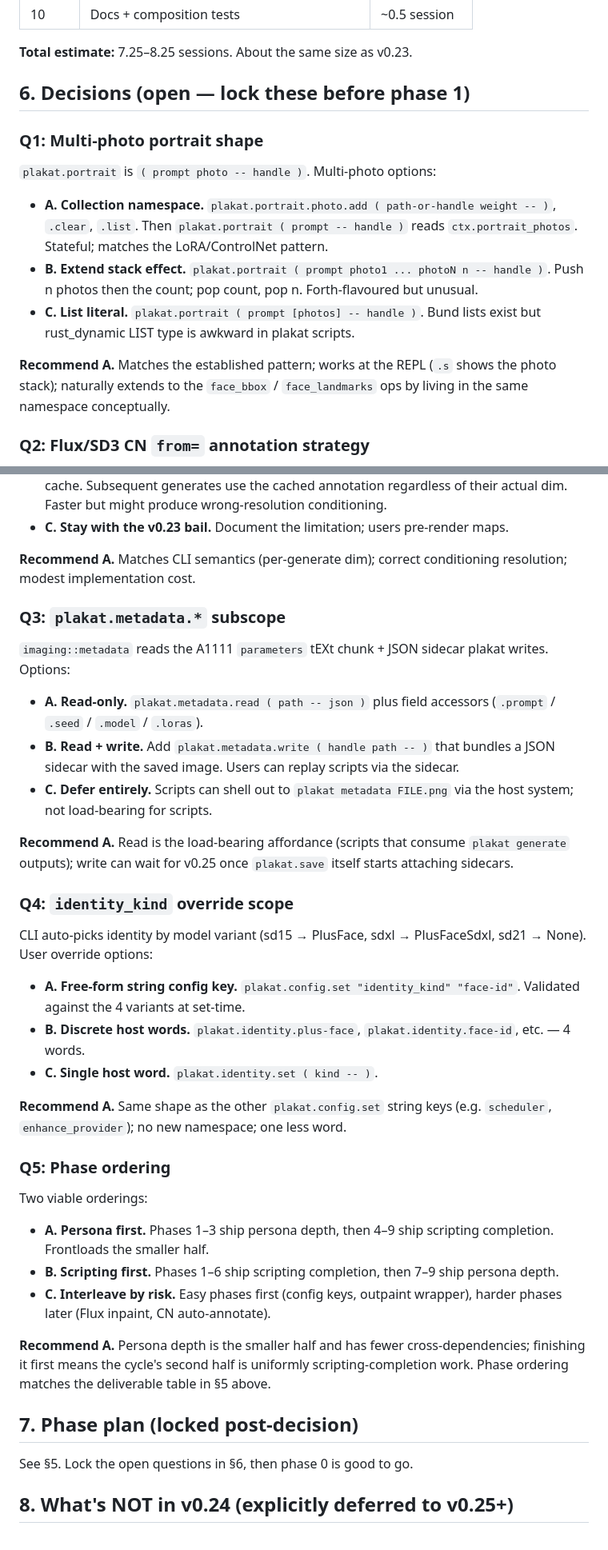
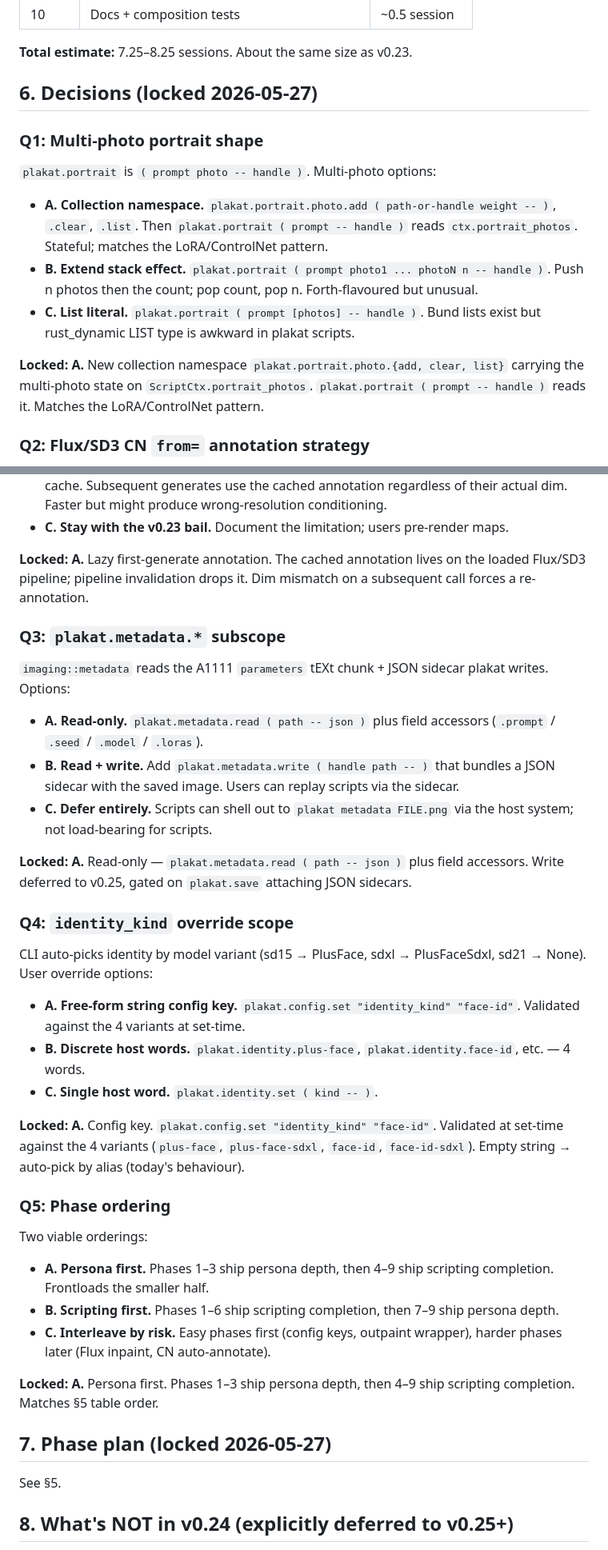
Before and after one commit to vulogov/plakat, a Markdown page: Documentation/RFC_v0.24_SCRIPT_SURFACE_COMPLETION.md, 2 parts joined by grey strips. Shown at 80% size. Rendered like a GitHub page.

Commit message:
research: lock v0.24 RFC decisions (all 5, recommendations carried)
User signed off on all five recommended options from the
research draft:

- Q1 Multi-photo portrait: Option A — collection namespace
  `plakat.portrait.photo.{add, clear, list}` carrying state on
  ScriptCtx.portrait_photos. Matches the LoRA/ControlNet pattern.
- Q2 Flux/SD3 CN from=: lazy first-generate annotation. Cached
  on the loaded pipeline; dim changes invalidate.
- Q3 plakat.metadata.*: read-only. Write deferred to v0.25 once
  plakat.save attaches sidecars.
- Q4 identity_kind override: config key. Same shape as
  scheduler / enhance_provider; validated at set-time.
- Q5 Phase ordering: persona first. Phases 1-3 ship persona
  depth; 4-9 ship scripting completion. Matches §5 table.

RFC reflects locked state. Ready for phase 0 (hygiene sweep).

```diff
--- a/Documentation/RFC_v0.24_SCRIPT_SURFACE_COMPLETION.md
+++ b/Documentation/RFC_v0.24_SCRIPT_SURFACE_COMPLETION.md
@@ -111,7 +110,7 @@ tests, release notes.
 **Total estimate:** 7.25–8.25 sessions. About the same size as
 v0.23.
 
-## 6. Decisions (open — lock these before phase 1)
+## 6. Decisions (locked 2026-05-27)
 
 ### Q1: Multi-photo portrait shape
 
@@ -129,10 +128,11 @@ options:
   handle )`. Bund lists exist but rust_dynamic LIST type is
   awkward in plakat scripts.
 
-**Recommend A.** Matches the established pattern; works at the
-REPL (`.s` shows the photo stack); naturally extends to the
-`face_bbox` / `face_landmarks` ops by living in the same
-namespace conceptually.
+**Locked: A.** New collection namespace
+`plakat.portrait.photo.{add, clear, list}` carrying the
+multi-photo state on `ScriptCtx.portrait_photos`.
+`plakat.portrait ( prompt -- handle )` reads it. Matches the
+LoRA/ControlNet pattern.
 
 ### Q2: Flux/SD3 CN `from=` annotation strategy
 
@@ -152,8 +152,10 @@ per-generate width/height the loader doesn't know. Options:
 - **C. Stay with the v0.23 bail.** Document the limitation;
   users pre-render maps.
 
-**Recommend A.** Matches CLI semantics (per-generate dim);
-correct conditioning resolution; modest implementation cost.
+**Locked: A.** Lazy first-generate annotation. The cached
+annotation lives on the loaded Flux/SD3 pipeline; pipeline
+invalidation drops it. Dim mismatch on a subsequent call
+forces a re-annotation.
 
 ### Q3: `plakat.metadata.*` subscope
 
@@ -169,9 +171,9 @@ JSON sidecar plakat writes. Options:
   metadata FILE.png` via the host system; not load-bearing for
   scripts.
 
-**Recommend A.** Read is the load-bearing affordance (scripts
-that consume `plakat generate` outputs); write can wait for
-v0.25 once `plakat.save` itself starts attaching sidecars.
+**Locked: A.** Read-only — `plakat.metadata.read ( path -- json )`
+plus field accessors. Write deferred to v0.25, gated on
+`plakat.save` attaching JSON sidecars.
 
 ### Q4: `identity_kind` override scope
 
@@ -185,9 +187,10 @@ sdxl → PlusFaceSdxl, sd21 → None). User override options:
   `plakat.identity.face-id`, etc. — 4 words.
 - **C. Single host word.** `plakat.identity.set ( kind -- )`.
 
-**Recommend A.** Same shape as the other `plakat.config.set`
-string keys (e.g. `scheduler`, `enhance_provider`); no new
-namespace; one less word.
+**Locked: A.** Config key. `plakat.config.set "identity_kind"
+"face-id"`. Validated at set-time against the 4 variants
+(`plus-face`, `plus-face-sdxl`, `face-id`, `face-id-sdxl`).
+Empty string → auto-pick by alias (today's behaviour).
 
 ### Q5: Phase ordering
 
@@ -201,14 +204,12 @@ Two viable orderings:
   outpaint wrapper), harder phases later (Flux inpaint,
   CN auto-annotate).
 
-**Recommend A.** Persona depth is the smaller half and has
-fewer cross-dependencies; finishing it first means the cycle's
-second half is uniformly scripting-completion work. Phase
-ordering matches the deliverable table in §5 above.
+**Locked: A.** Persona first. Phases 1–3 ship persona depth,
+then 4–9 ship scripting completion. Matches §5 table order.
 
-## 7. Phase plan (locked post-decision)
+## 7. Phase plan (locked 2026-05-27)
 
-See §5. Lock the open questions in §6, then phase 0 is good to go.
+See §5.
 
 ## 8. What's NOT in v0.24 (explicitly deferred to v0.25+)
 
```
Also changed, not shown: other parts of Documentation/RFC_v0.24_SCRIPT_SURFACE_COMPLETION.md (+2 -3 lines).
